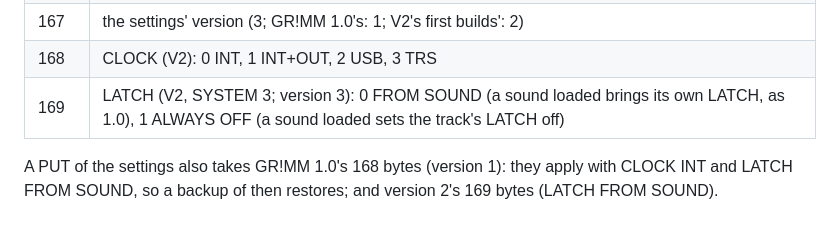
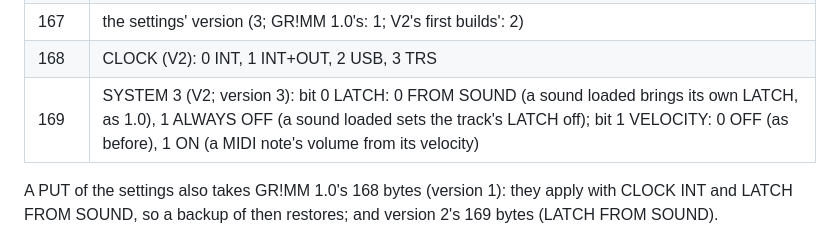
Before and after one commit to GRiMMBIENT/grimm, a Markdown page: docs/EDITOR_PROTOCOL.md, the part around the change. Rendered like a GitHub page.

```diff
--- a/docs/EDITOR_PROTOCOL.md
+++ b/docs/EDITOR_PROTOCOL.md
@@ -210,7 +210,7 @@ step n's 4 bits in byte 256 + n / 2, the low nibble for even n, the high for odd
 | 7–166 | 32 links of 5 bytes, the oldest first: CC, page, knob (0–3), track (0–3), x (SOUND: the source; GRID: the step; SONG: the section; FM ALGO's FINE, FM OP: the operator; MIXER 1: 4 the DRIVE SEND, 5 the TAPE SEND, else knob 0 LEVEL, 1 DLY SEND, 2 REV SEND, 3 GRAIN SEND, as GR!MM 1.0's knobs) |
 | 167 | the settings' version (3; GR!MM 1.0's: 1; V2's first builds': 2) |
 | 168 | CLOCK (V2): 0 INT, 1 INT+OUT, 2 USB, 3 TRS |
-| 169 | LATCH (V2, SYSTEM 3; version 3): 0 FROM SOUND (a sound loaded brings its own LATCH, as 1.0), 1 ALWAYS OFF (a sound loaded sets the track's LATCH off) |
+| 169 | SYSTEM 3 (V2; version 3): bit 0 LATCH: 0 FROM SOUND (a sound loaded brings its own LATCH, as 1.0), 1 ALWAYS OFF (a sound loaded sets the track's LATCH off); bit 1 VELOCITY: 0 OFF (as before), 1 ON (a MIDI note's volume from its velocity) |
 
 A PUT of the settings also takes GR!MM 1.0's 168 bytes (version 1): they apply with CLOCK INT and LATCH FROM SOUND,
 so a backup of then restores; and version 2's 169 bytes (LATCH FROM SOUND).
```
Also changed, not shown: MANUAL.md (+4 -3 lines), docs/screens/system3.png, 11 other files.
